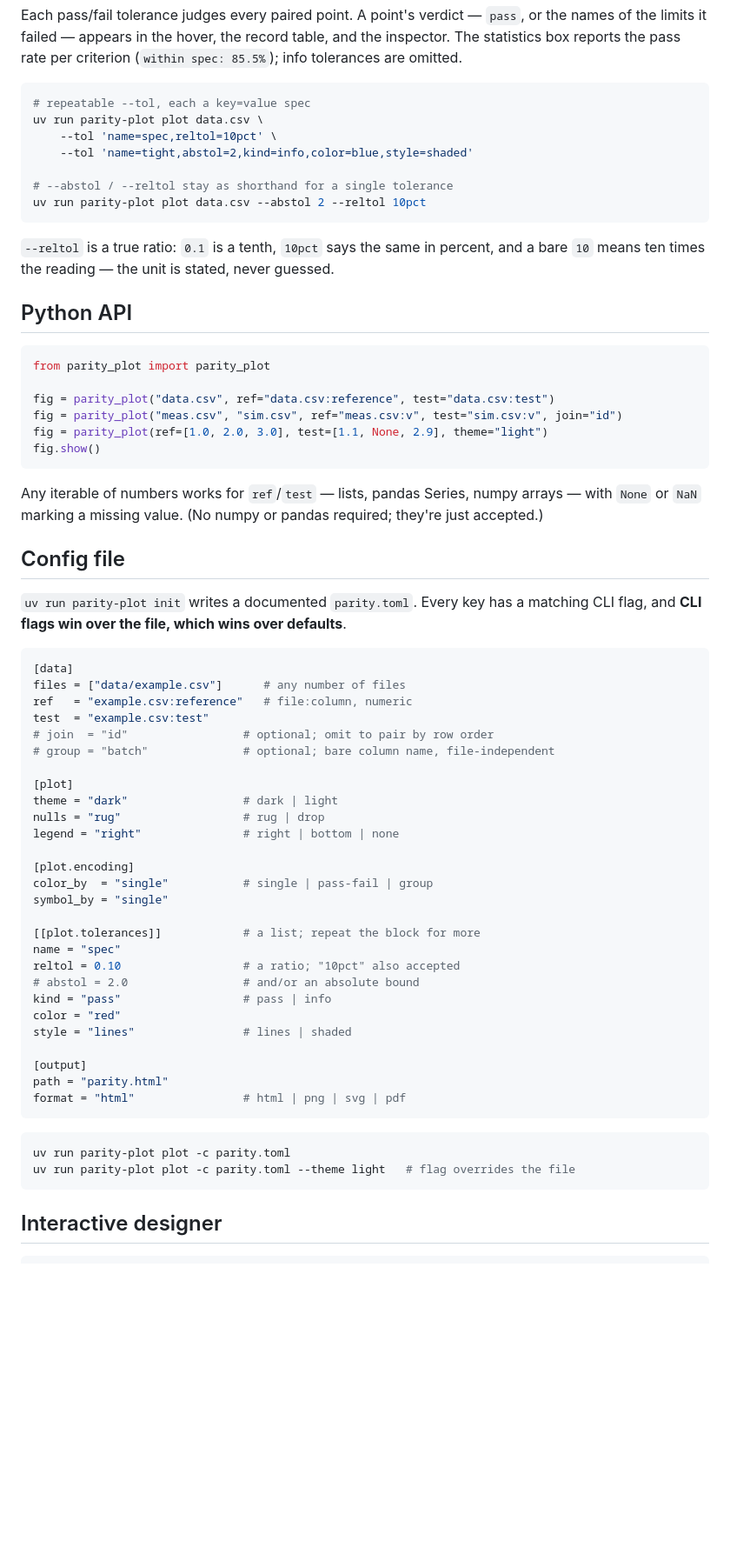
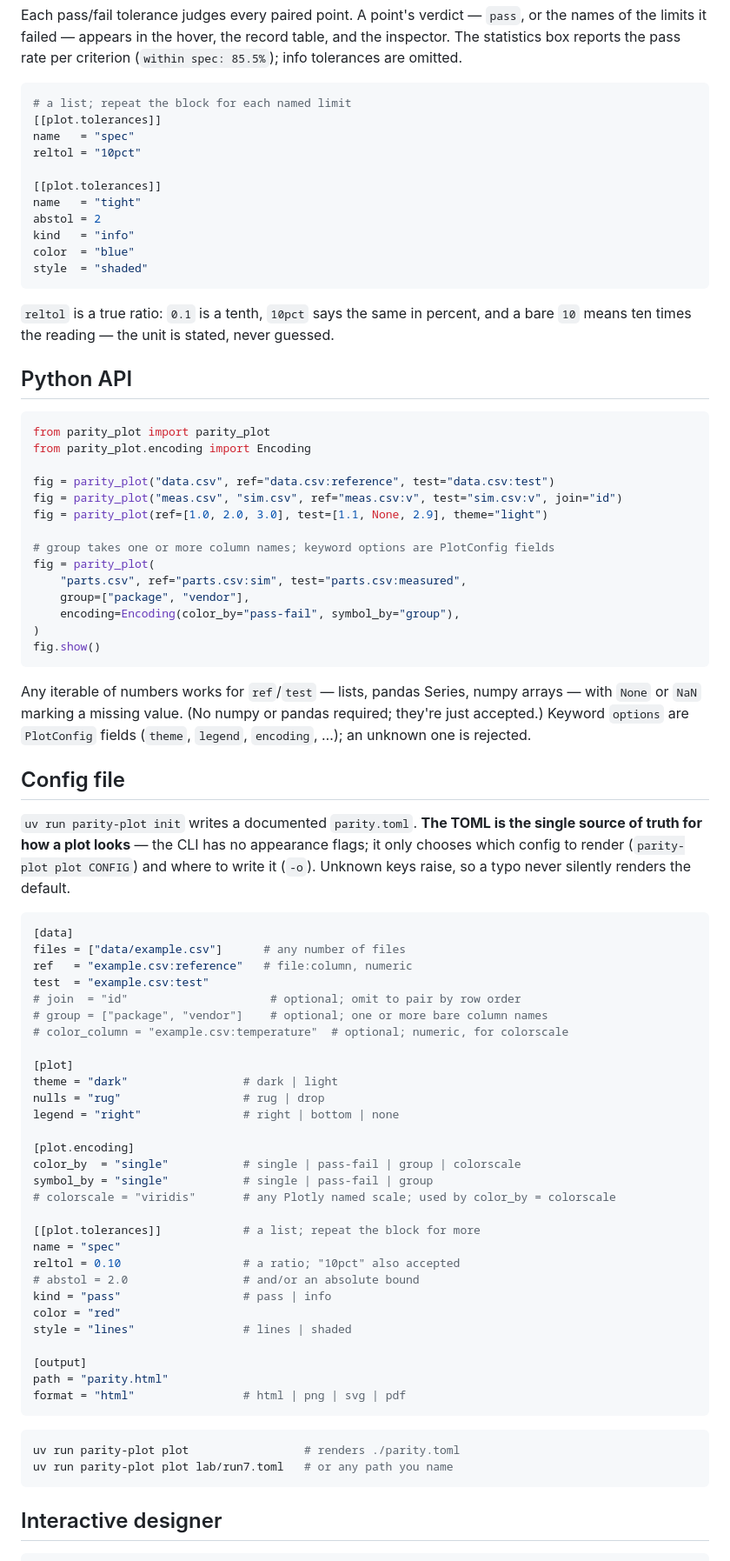
Before and after one commit to smprather/parity-plot, a Markdown page: README.md, the part around one of its changes. Shown at 87% size. GitHub-like rendering; blank space fills up the shorter version.

````diff
--- a/README.md
+++ b/README.md
@@ -161,46 +195,62 @@ the names of the limits it failed — appears in the hover, the record table, an
 the inspector. The statistics box reports the pass rate per criterion
 (`within spec: 85.5%`); info tolerances are omitted.
 
-```bash
-# repeatable --tol, each a key=value spec
-uv run parity-plot plot data.csv \
-    --tol 'name=spec,reltol=10pct' \
-    --tol 'name=tight,abstol=2,kind=info,color=blue,style=shaded'
+```toml
+# a list; repeat the block for each named limit
+[[plot.tolerances]]
+name   = "spec"
+reltol = "10pct"
 
-# --abstol / --reltol stay as shorthand for a single tolerance
-uv run parity-plot plot data.csv --abstol 2 --reltol 10pct
+[[plot.tolerances]]
+name   = "tight"
+abstol = 2
+kind   = "info"
+color  = "blue"
+style  = "shaded"
 ```
 
-`--reltol` is a true ratio: `0.1` is a tenth, `10pct` says the same in percent,
+`reltol` is a true ratio: `0.1` is a tenth, `10pct` says the same in percent,
 and a bare `10` means ten times the reading — the unit is stated, never guessed.
 
 ## Python API
 
 ```python
 from parity_plot import parity_plot
+from parity_plot.encoding import Encoding
 
 fig = parity_plot("data.csv", ref="data.csv:reference", test="data.csv:test")
 fig = parity_plot("meas.csv", "sim.csv", ref="meas.csv:v", test="sim.csv:v", join="id")
 fig = parity_plot(ref=[1.0, 2.0, 3.0], test=[1.1, None, 2.9], theme="light")
+
+# group takes one or more column names; keyword options are PlotConfig fields
+fig = parity_plot(
+    "parts.csv", ref="parts.csv:sim", test="parts.csv:measured",
+    group=["package", "vendor"],
+    encoding=Encoding(color_by="pass-fail", symbol_by="group"),
+)
 fig.show()
 ```
 
 Any iterable of numbers works for `ref`/`test` — lists, pandas Series, numpy
 arrays — with `None` or `NaN` marking a missing value. (No numpy or pandas
-required; they're just accepted.)
+required; they're just accepted.) Keyword `options` are `PlotConfig` fields
+(`theme`, `legend`, `encoding`, …); an unknown one is rejected.
 
 ## Config file
 
-`uv run parity-plot init` writes a documented `parity.toml`. Every key has a
-matching CLI flag, and **CLI flags win over the file, which wins over defaults**.
+`uv run parity-plot init` writes a documented `parity.toml`. **The TOML is the
+single source of truth for how a plot looks** — the CLI has no appearance flags; it
+only chooses which config to render (`parity-plot plot CONFIG`) and where to write
+it (`-o`). Unknown keys raise, so a typo never silently renders the default.
 
 ```toml
 [data]
 files = ["data/example.csv"]      # any number of files
 ref   = "example.csv:reference"   # file:column, numeric
 test  = "example.csv:test"
-# join  = "id"                 # optional; omit to pair by row order
-# group = "batch"              # optional; bare column name, file-independent
+# join  = "id"                     # optional; omit to pair by row order
+# group = ["package", "vendor"]    # optional; one or more bare column names
+# color_column = "example.csv:temperature"  # optional; numeric, for colorscale
 
 [plot]
 theme = "dark"                 # dark | light
@@ -208,8 +258,9 @@ nulls = "rug"                  # rug | drop
 legend = "right"               # right | bottom | none
 
 [plot.encoding]
-color_by  = "single"           # single | pass-fail | group
-symbol_by = "single"
+color_by  = "single"           # single | pass-fail | group | colorscale
+symbol_by = "single"           # single | pass-fail | group
+# colorscale = "viridis"       # any Plotly named scale; used by color_by = colorscale
 
 [[plot.tolerances]]            # a list; repeat the block for more
 name = "spec"
@@ -225,8 +276,8 @@ format = "html"                # html | png | svg | pdf
 ```
 
 ```bash
-uv run parity-plot plot -c parity.toml
-uv run parity-plot plot -c parity.toml --theme light   # flag overrides the file
+uv run parity-plot plot                 # renders ./parity.toml
+uv run parity-plot plot lab/run7.toml   # or any path you name
 ```
 
 ## Interactive designer
````
Also changed, not shown: other parts of README.md (+64 -30 lines), CLAUDE.md (+45 -22 lines), docs/images/colorscale.png (added).
